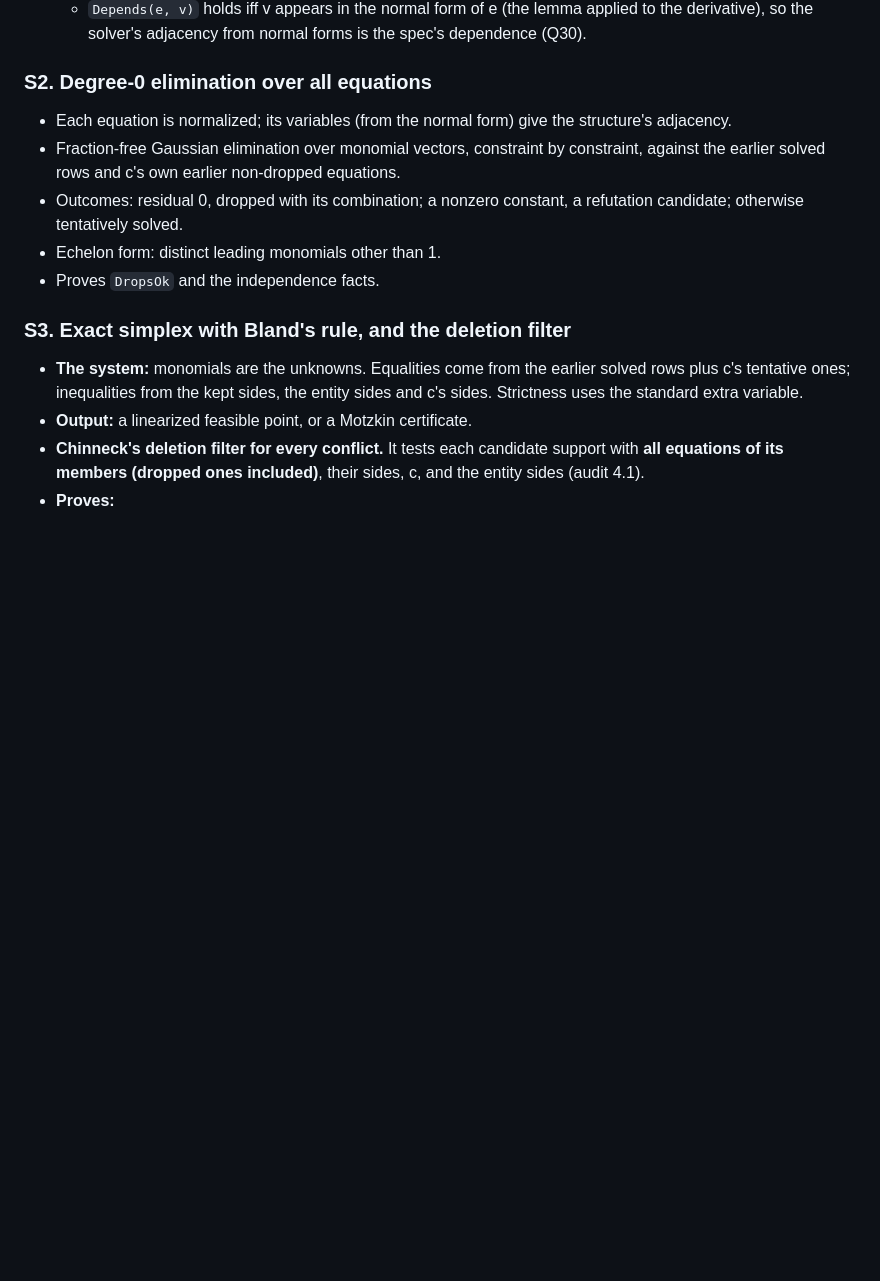
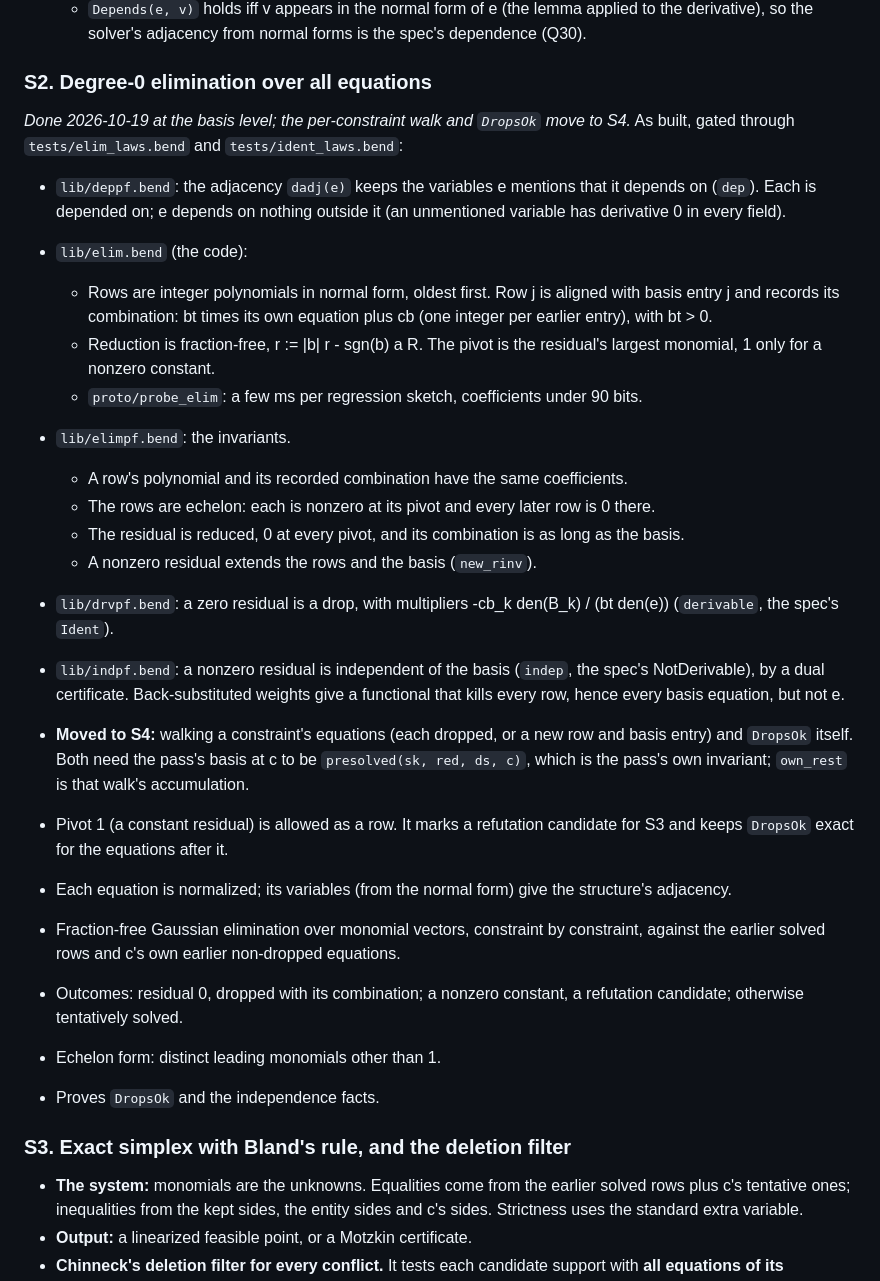
Before and after one commit to Phylliida/bend-cad, a Markdown page: PLAN-sk13a.md, the part around the change. Drawn GitHub-style; blank space fills up the shorter version.

Commit message:
PLAN-sk13a, HANDOFF: S2 as built (DropsOk moves to S4)
Co-Authored-By: Claude Opus 5.5 <noreply@anthropic.com>

```diff
--- a/PLAN-sk13a.md
+++ b/PLAN-sk13a.md
@@ -140,6 +140,43 @@ through `tests/ident_laws.bend`:
     normal forms is the spec's dependence (Q30).
 
 ### S2. Degree-0 elimination over all equations
+*Done 2026-10-19 at the basis level; the per-constraint walk and
+`DropsOk` move to S4.* As built, gated through `tests/elim_laws.bend`
+and `tests/ident_laws.bend`:
+- `lib/deppf.bend`: the adjacency `dadj(e)` keeps the variables e
+  mentions that it depends on (`dep`). Each is depended on; e depends on
+  nothing outside it (an unmentioned variable has derivative 0 in every
+  field).
+- `lib/elim.bend` (the code):
+  - Rows are integer polynomials in normal form, oldest first. Row j is
+    aligned with basis entry j and records its combination: bt times its
+    own equation plus cb (one integer per earlier entry), with bt > 0.
+  - Reduction is fraction-free, r := |b| r - sgn(b) a R. The pivot is
+    the residual's largest monomial, 1 only for a nonzero constant.
+  - `proto/probe_elim`: a few ms per regression sketch, coefficients
+    under 90 bits.
+- `lib/elimpf.bend`: the invariants.
+  - A row's polynomial and its recorded combination have the same
+    coefficients.
+  - The rows are echelon: each is nonzero at its pivot and every later
+    row is 0 there.
+  - The residual is reduced, 0 at every pivot, and its combination is as
+    long as the basis.
+  - A nonzero residual extends the rows and the basis (`new_rinv`).
+- `lib/drvpf.bend`: a zero residual is a drop, with multipliers
+  -cb_k den(B_k) / (bt den(e)) (`derivable`, the spec's `Ident`).
+- `lib/indpf.bend`: a nonzero residual is independent of the basis
+  (`indep`, the spec's NotDerivable), by a dual certificate.
+  Back-substituted weights give a functional that kills every row, hence
+  every basis equation, but not e.
+- **Moved to S4:** walking a constraint's equations (each dropped, or a
+  new row and basis entry) and `DropsOk` itself. Both need the pass's
+  basis at c to be `presolved(sk, red, ds, c)`, which is the pass's own
+  invariant; `own_rest` is that walk's accumulation.
+- Pivot 1 (a constant residual) is allowed as a row. It marks a
+  refutation candidate for S3 and keeps `DropsOk` exact for the
+  equations after it.
+
 - Each equation is normalized; its variables (from the normal form) give
   the structure's adjacency.
 - Fraction-free Gaussian elimination over monomial vectors, constraint by
```
Also changed, not shown: HANDOFF.md (+9 -4 lines).
